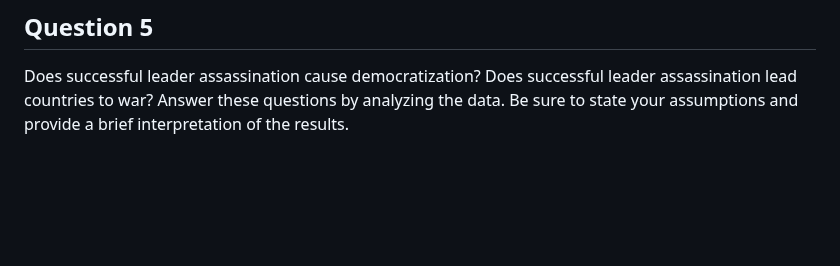
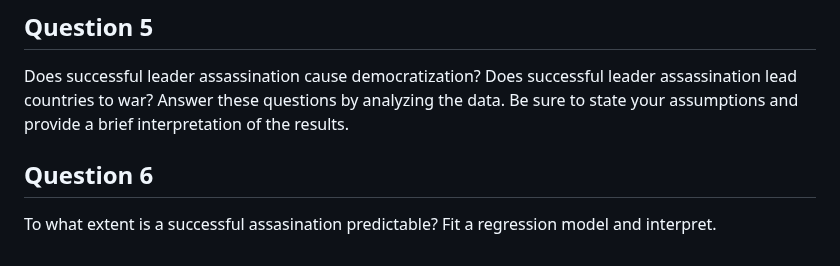
Before and after one commit to dpuelz/Quantitative-Reasoning-II, a Markdown page: code/leader-assassination.md, the part around the change. Rendered like a GitHub page; blank space fills up the shorter version.

```diff
--- a/code/leader-assassination.md
+++ b/code/leader-assassination.md
@@ -100,3 +100,8 @@ Does successful leader assassination cause democratization?
   Does successful leader assassination lead countries to war?  Answer
   these questions by analyzing the data.  Be sure to state your
   assumptions and provide a brief interpretation of the results.
+
+
+## Question 6
+
+To what extent is a successful assasination predictable?  Fit a regression model and interpret.
```
